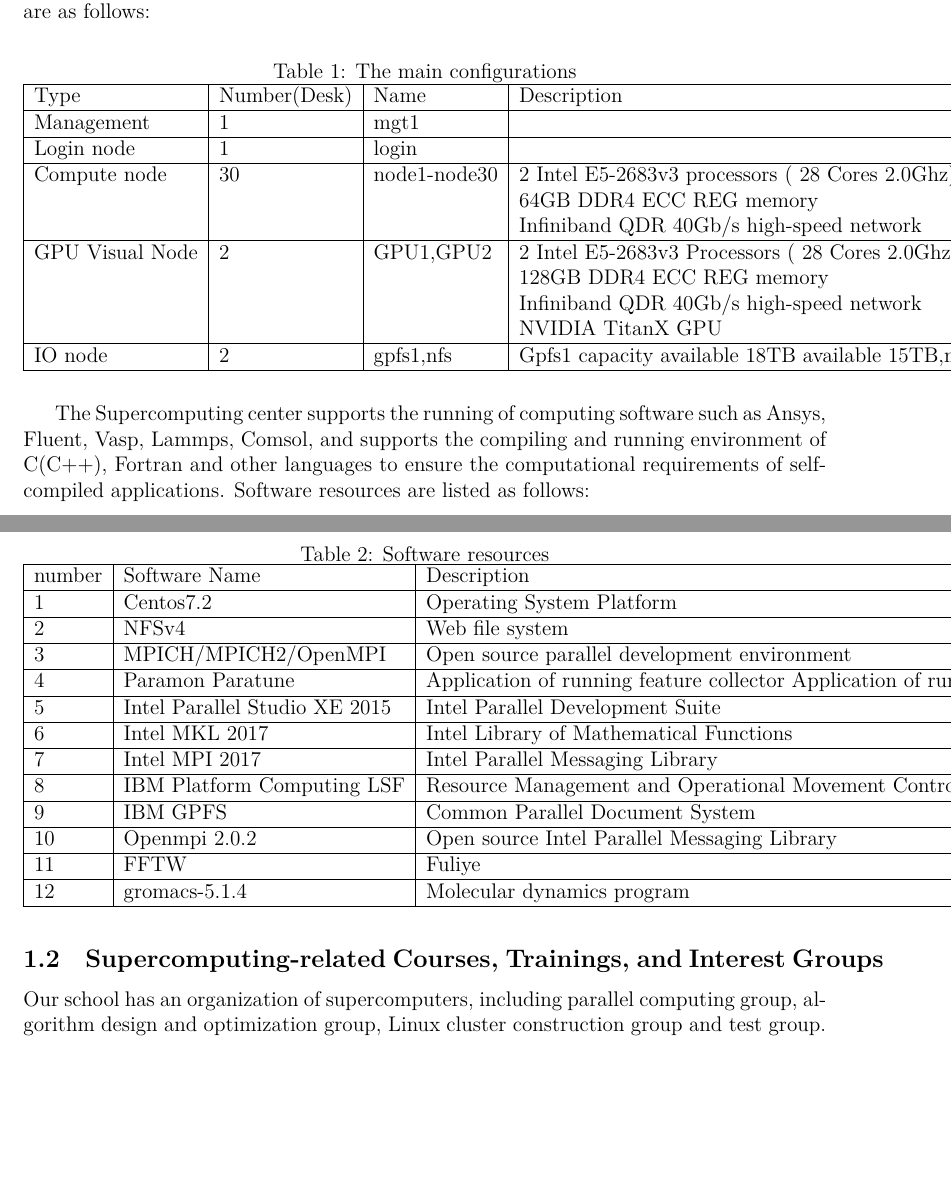
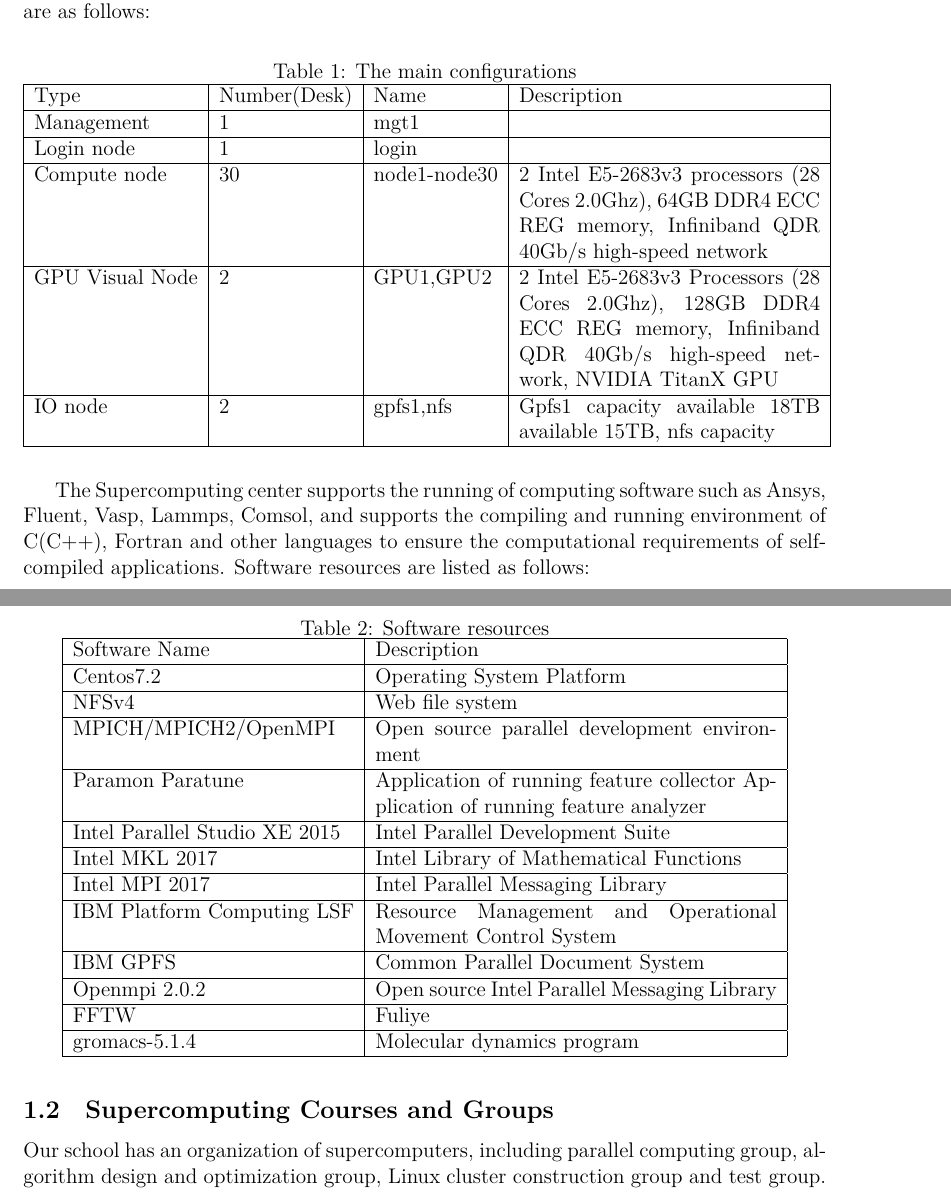
Before and after one commit to yuna2017/asc25_tuboshu, a LaTeX document (main.tex): two parts of pages 4 and 5 of 27, joined at a grey line, cut so that both start at the same text, the shorter picture padded with empty space. Compiled offline with XeLaTeX.

Commit message:
fix document format

```diff
--- a/main.tex
+++ b/main.tex
@@ -50,11 +50,11 @@
     {\LARGE Proposal For ASC 25}\\[0.5cm]
     \large Team Name: YSU Super Fighters\\[1cm] % 使用占位符
     \begin{tabular}{c}
+        \large Li Wangyang \\
         \large Jin Chenye \\
-        \large Li Wangyang \\
         \large Cui Shuyang \\
-        \large Li Jinze \\
-        \large Fang Yi
+        \large Zhang Guangqi \\
+        \large Liu Guanyu
     \end{tabular}
 }
 \author{}
@@ -92,16 +92,11 @@
 \hline
 Login node & 1 & login &  \\
 \hline
-Compute node & 30 & node1-node30 & 2 Intel E5-2683v3 processors ( 28 Cores 2.0Ghz) \\
- &  &  & 64GB DDR4 ECC REG memory \\
- &  &  & Infiniband QDR 40Gb/s high-speed network \\
+Compute node & 30 & node1-node30 & 2 Intel E5-2683v3 processors (28 Cores 2.0Ghz), 64GB DDR4 ECC REG memory, Infiniband QDR 40Gb/s high-speed network \\
 \hline
-GPU Visual Node & 2 & GPU1,GPU2 & 2 Intel E5-2683v3 Processors ( 28 Cores 2.0Ghz) \\
- &  &  & 128GB DDR4 ECC REG memory \\
- &  &  & Infiniband QDR 40Gb/s high-speed network \\
- &  &  & NVIDIA TitanX GPU \\
+GPU Visual Node & 2 & GPU1,GPU2 & 2 Intel E5-2683v3 Processors (28 Cores 2.0Ghz), 128GB DDR4 ECC REG memory, Infiniband QDR 40Gb/s high-speed network, NVIDIA TitanX GPU \\
 \hline
-IO node & 2 & gpfs1,nfs & Gpfs1 capacity available 18TB available 15TB,nfs capacity \\
+IO node & 2 & gpfs1,nfs & Gpfs1 capacity available 18TB available 15TB, nfs capacity \\
 \hline
 \end{tabular}
 \end{table}
@@ -111,39 +106,39 @@
 \begin{table}[H]
 \centering
 \caption{Software resources}
-\begin{tabular}{|l|l|l|}
+\begin{tabular}{|l|p{8cm}|}
 \hline
-number & Software Name & Description \\
+Software Name & Description \\
 \hline
-1 & Centos7.2 & Operating System Platform \\
+Centos7.2 & Operating System Platform \\
 \hline
-2 & NFSv4 & Web file system \\
+NFSv4 & Web file system \\
 \hline
-3 & MPICH/MPICH2/OpenMPI & Open source parallel development environment \\
+MPICH/MPICH2/OpenMPI & Open source parallel development environment \\
 \hline
-4 & Paramon Paratune & Application of running feature collector Application of running feature analyzer \\
+Paramon Paratune & Application of running feature collector Application of running feature analyzer \\
 \hline
-5 & Intel Parallel Studio XE 2015 & Intel Parallel Development Suite \\
+Intel Parallel Studio XE 2015 & Intel Parallel Development Suite \\
 \hline
-6 & Intel MKL 2017 & Intel Library of Mathematical Functions \\
+Intel MKL 2017 & Intel Library of Mathematical Functions \\
 \hline
-7 & Intel MPI 2017 & Intel Parallel Messaging Library \\
+Intel MPI 2017 & Intel Parallel Messaging Library \\
 \hline
-8 & IBM Platform Computing LSF & Resource Management and Operational Movement Control System \\
+IBM Platform Computing LSF & Resource Management and Operational Movement Control System \\
 \hline
-9 & IBM GPFS & Common Parallel Document System \\
+IBM GPFS & Common Parallel Document System \\
 \hline
-10 & Openmpi 2.0.2 & Open source Intel Parallel Messaging Library \\
+Openmpi 2.0.2 & Open source Intel Parallel Messaging Library \\
 \hline
-11 & FFTW & Fuliye \\
+FFTW & Fuliye \\
 \hline
-12 & gromacs-5.1.4 & Molecular dynamics program \\
+gromacs-5.1.4 & Molecular dynamics program \\
 \hline
 \end{tabular}
 \end{table}
 
 
-\subsection{Supercomputing-related Courses, Trainings, and Interest Groups}
+\subsection{Supercomputing Courses and Groups}
 Our school has an organization of supercomputers, including parallel computing group, algorithm design and optimization group, Linux cluster construction group and test group. In the parallel computing group, the leading teachers teach relevant knowledge, and students learn parallel programming, C language, MPI, cluster management and other parallel computing knowledge independently. In addition, our school has set up a discussion group for students who like supercomputers. We learn from each other in the discussion group. Students who have experience in ASC or other super computing competitions actively share their experience. When they encounter problems that cannot be solved, they will discuss and seek solutions in the group
 
 \subsection{Supercomputing-related Research and Applications}
```
Also changed, not shown: main.pdf, main.tex (2 more changed lines), 2 other files.
